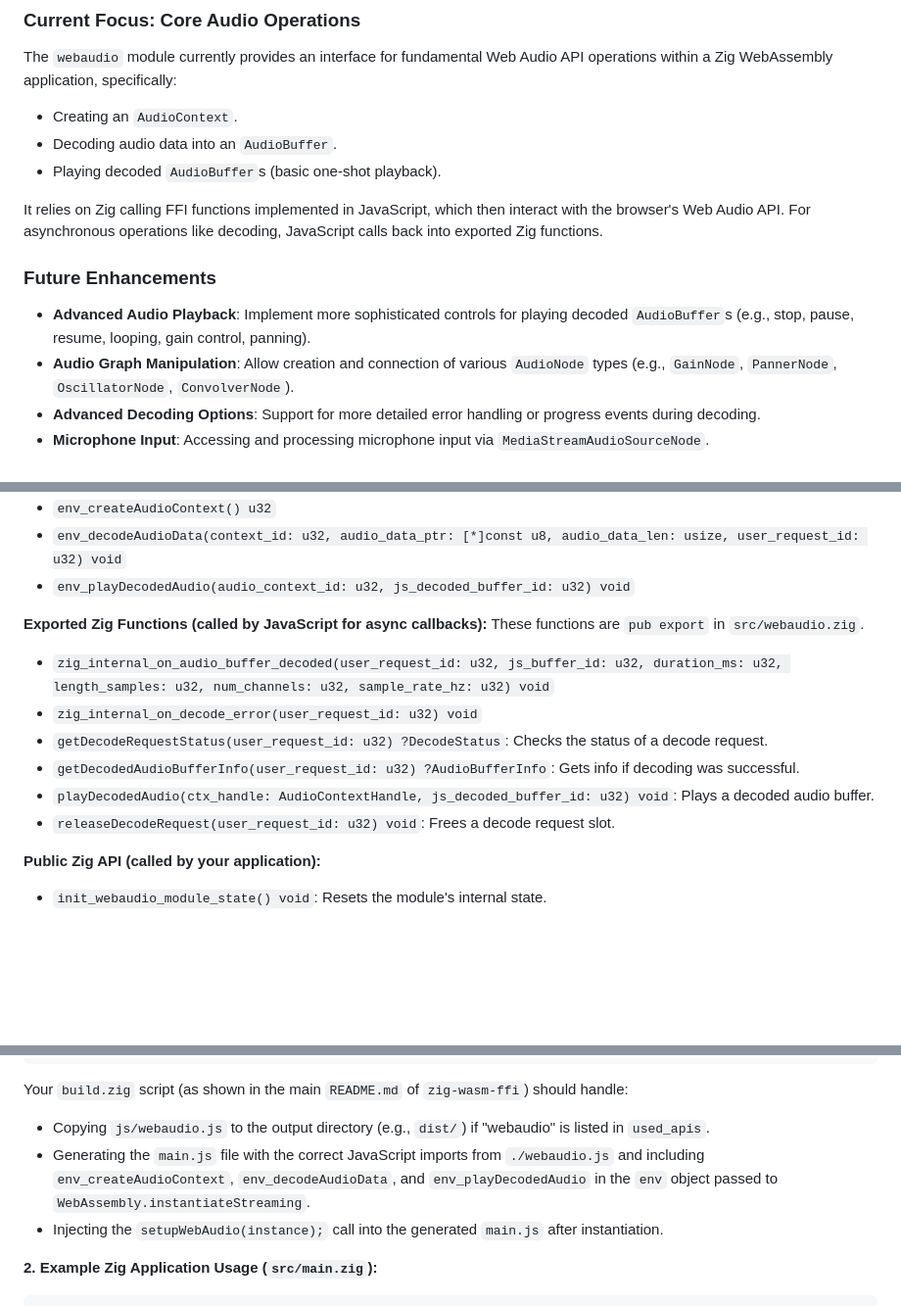
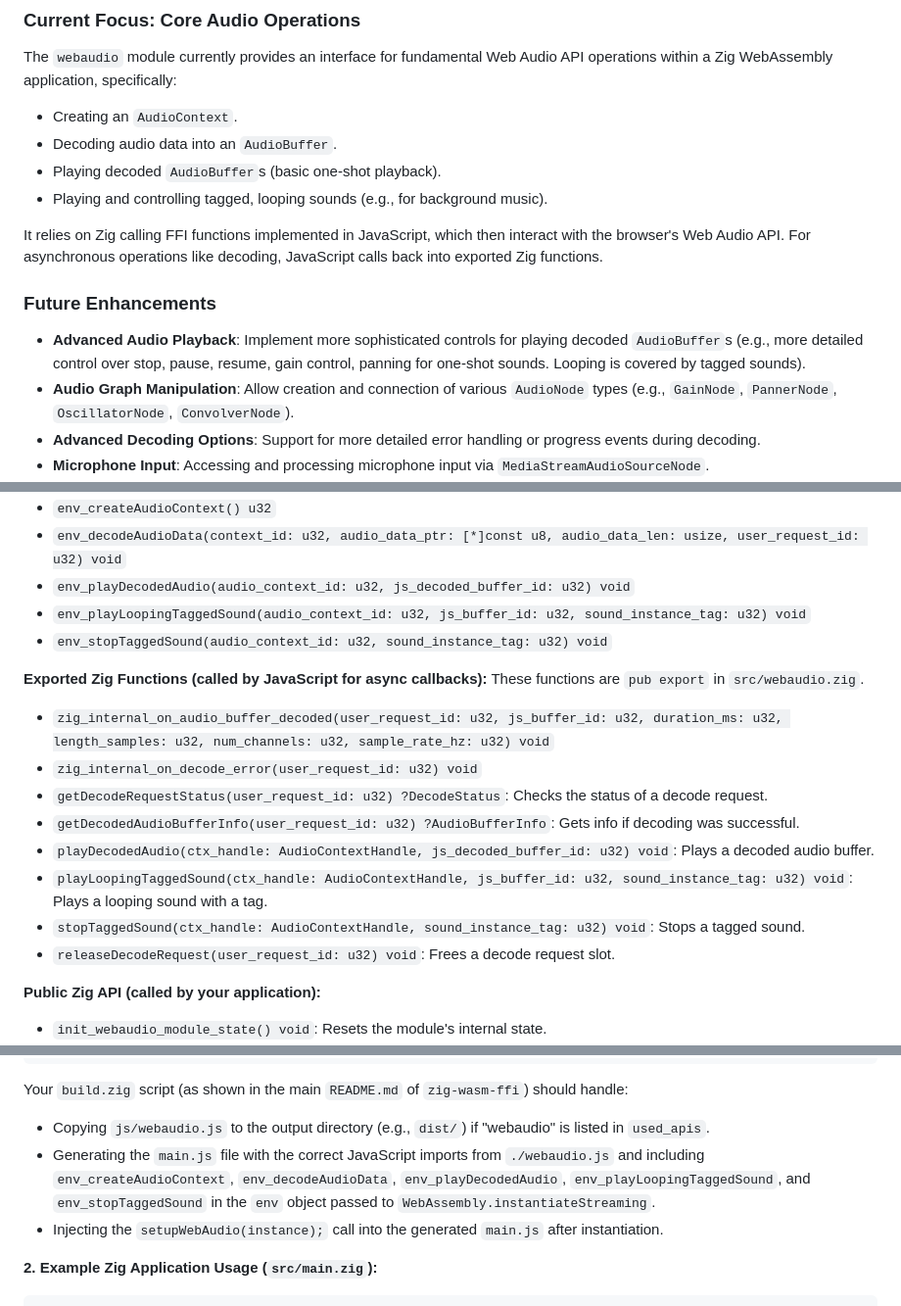
Before and after one commit to Hotschmoe/zig-wasm-ffi, a Markdown page: docs/webaudio_doc.md, 3 parts joined by grey strips. Shown at 98% size. Drawn GitHub-style; blank space fills up the shorter version.

```diff
--- a/docs/webaudio_doc.md
+++ b/docs/webaudio_doc.md
@@ -7,11 +7,12 @@ The `webaudio` module currently provides an interface for fundamental Web Audio
 - Creating an `AudioContext`.
 - Decoding audio data into an `AudioBuffer`.
 - Playing decoded `AudioBuffer`s (basic one-shot playback).
+- Playing and controlling tagged, looping sounds (e.g., for background music).
 
 It relies on Zig calling FFI functions implemented in JavaScript, which then interact with the browser's Web Audio API. For asynchronous operations like decoding, JavaScript calls back into exported Zig functions.
 
 ### Future Enhancements
-- **Advanced Audio Playback**: Implement more sophisticated controls for playing decoded `AudioBuffer`s (e.g., stop, pause, resume, looping, gain control, panning).
+- **Advanced Audio Playback**: Implement more sophisticated controls for playing decoded `AudioBuffer`s (e.g., more detailed control over stop, pause, resume, gain control, panning for one-shot sounds. Looping is covered by tagged sounds).
 - **Audio Graph Manipulation**: Allow creation and connection of various `AudioNode` types (e.g., `GainNode`, `PannerNode`, `OscillatorNode`, `ConvolverNode`).
 - **Advanced Decoding Options**: Support for more detailed error handling or progress events during decoding.
 - **Microphone Input**: Accessing and processing microphone input via `MediaStreamAudioSourceNode`.
@@ -55,6 +60,8 @@ These are `extern "env"` functions that the Zig code calls. The JavaScript glue
 - `env_createAudioContext() u32`
 - `env_decodeAudioData(context_id: u32, audio_data_ptr: [*]const u8, audio_data_len: usize, user_request_id: u32) void`
 - `env_playDecodedAudio(audio_context_id: u32, js_decoded_buffer_id: u32) void`
+- `env_playLoopingTaggedSound(audio_context_id: u32, js_buffer_id: u32, sound_instance_tag: u32) void`
+- `env_stopTaggedSound(audio_context_id: u32, sound_instance_tag: u32) void`
 
 **Exported Zig Functions (called by JavaScript for async callbacks):**
 These functions are `pub export` in `src/webaudio.zig`.
@@ -63,6 +70,8 @@ These functions are `pub export` in `src/webaudio.zig`.
 - `getDecodeRequestStatus(user_request_id: u32) ?DecodeStatus`: Checks the status of a decode request.
 - `getDecodedAudioBufferInfo(user_request_id: u32) ?AudioBufferInfo`: Gets info if decoding was successful.
 - `playDecodedAudio(ctx_handle: AudioContextHandle, js_decoded_buffer_id: u32) void`: Plays a decoded audio buffer.
+- `playLoopingTaggedSound(ctx_handle: AudioContextHandle, js_buffer_id: u32, sound_instance_tag: u32) void`: Plays a looping sound with a tag.
+- `stopTaggedSound(ctx_handle: AudioContextHandle, sound_instance_tag: u32) void`: Stops a tagged sound.
 - `releaseDecodeRequest(user_request_id: u32) void`: Frees a decode request slot.
 
 **Public Zig API (called by your application):**
@@ -131,7 +146,7 @@ initWasm().catch(console.error);
 
 Your `build.zig` script (as shown in the main `README.md` of `zig-wasm-ffi`) should handle:
 - Copying `js/webaudio.js` to the output directory (e.g., `dist/`) if "webaudio" is listed in `used_apis`.
-- Generating the `main.js` file with the correct JavaScript imports from `./webaudio.js` and including `env_createAudioContext`, `env_decodeAudioData`, and `env_playDecodedAudio` in the `env` object passed to `WebAssembly.instantiateStreaming`.
+- Generating the `main.js` file with the correct JavaScript imports from `./webaudio.js` and including `env_createAudioContext`, `env_decodeAudioData`, `env_playDecodedAudio`, `env_playLoopingTaggedSound`, and `env_stopTaggedSound` in the `env` object passed to `WebAssembly.instantiateStreaming`.
 - Injecting the `setupWebAudio(instance);` call into the generated `main.js` after instantiation.
 
 **2. Example Zig Application Usage (`src/main.zig`):**
```
Also changed, not shown: other parts of docs/webaudio_doc.md (+15 -5 lines).
